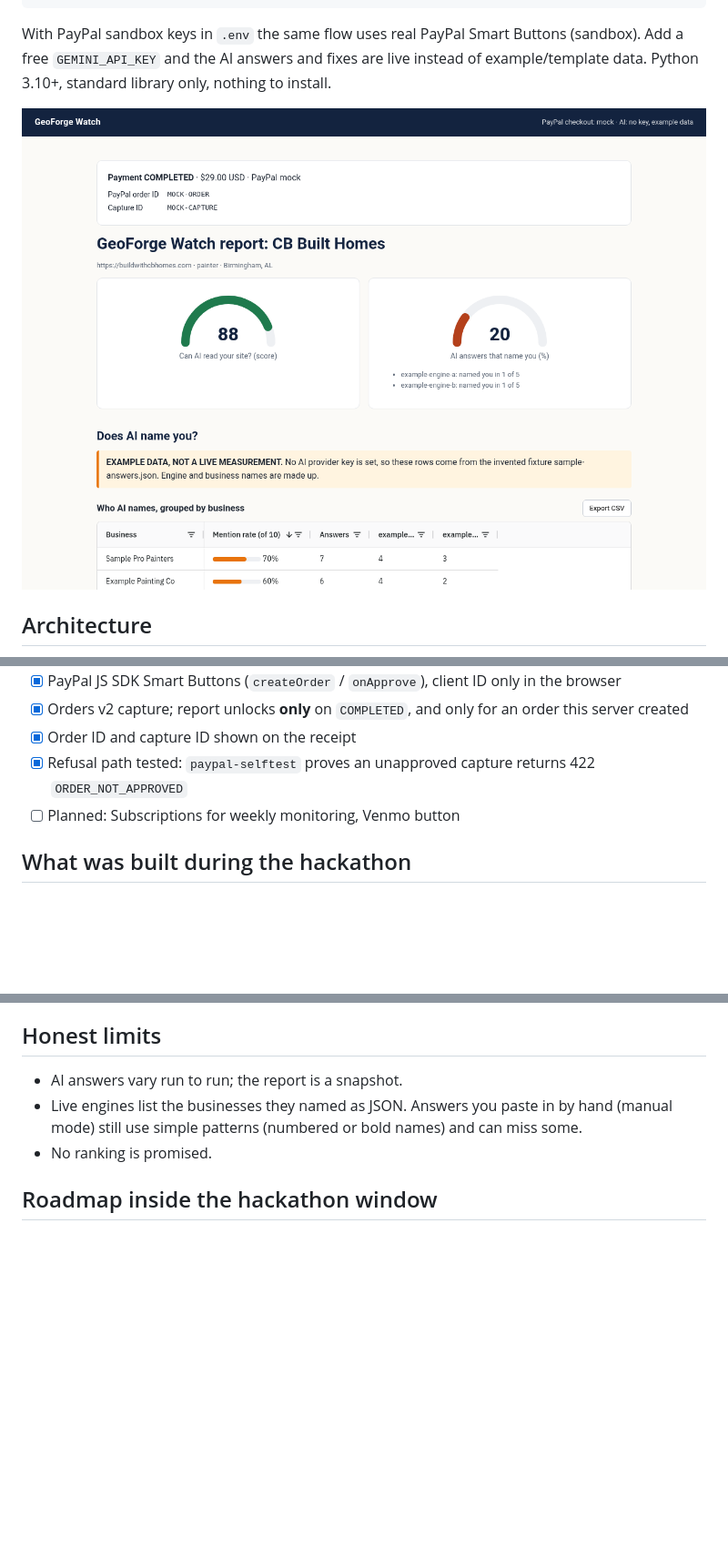
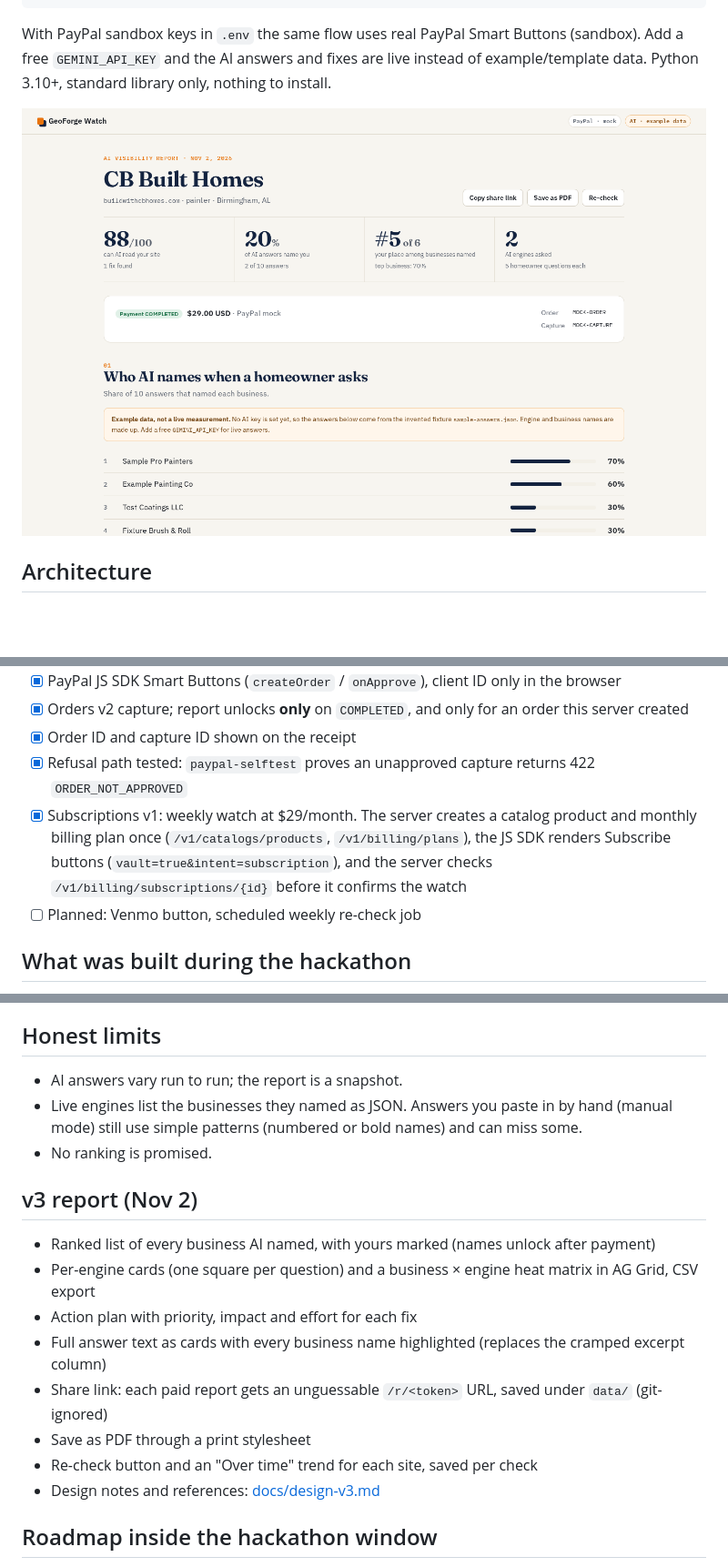
Before and after one commit to 4Gaige/geoforge-watch, a Markdown page: README.md, 3 parts joined by grey strips. Shown at 91% size. Drawn GitHub-style; pictures changed too: docs/paid-report.png; blank space fills up the shorter version.

Commit message:
v3: answer-sheet redesign, competitor ranking, engine heat matrix, action plan, answer cards, share link, PDF, re-check trend, PayPal Subscriptions weekly watch

```diff
--- a/README.md
+++ b/README.md
@@ -33,7 +33,8 @@ flowchart LR
 - [x] Orders v2 capture; report unlocks **only** on `COMPLETED`, and only for an order this server created
 - [x] Order ID and capture ID shown on the receipt
 - [x] Refusal path tested: `paypal-selftest` proves an unapproved capture returns 422 `ORDER_NOT_APPROVED`
-- [ ] Planned: Subscriptions for weekly monitoring, Venmo button
+- [x] Subscriptions v1: weekly watch at $29/month. The server creates a catalog product and monthly billing plan once (`/v1/catalogs/products`, `/v1/billing/plans`), the JS SDK renders Subscribe buttons (`vault=true&intent=subscription`), and the server checks `/v1/billing/subscriptions/{id}` before it confirms the watch
+- [ ] Planned: Venmo button, scheduled weekly re-check job
 
 ## What was built during the hackathon
 Everything in this repo was written during the PayPal AI Hackathon submission period (see the commit history, starting Oct 31 2026): the site check, the PayPal Orders v2 sandbox checkout and Smart Buttons, the multi-engine AI provider layer with structured JSON output, the post-payment fix generator, the AG Grid tables and CSV export, and the report design. Built with my AI agent under my direction (Gaige Roberson, with Monty, a Grok Bot agent, writing most of the code).
@@ -87,6 +88,16 @@ Use any PayPal sandbox Personal account, or run with your own sandbox app keys.
 - Live engines list the businesses they named as JSON. Answers you paste in by hand (manual mode) still use simple patterns (numbered or bold names) and can miss some.
 - No ranking is promised.
 
+## v3 report (Nov 2)
+- Ranked list of every business AI named, with yours marked (names unlock after payment)
+- Per-engine cards (one square per question) and a business × engine heat matrix in AG Grid, CSV export
+- Action plan with priority, impact and effort for each fix
+- Full answer text as cards with every business name highlighted (replaces the cramped excerpt column)
+- Share link: each paid report gets an unguessable `/r/<token>` URL, saved under `data/` (git-ignored)
+- Save as PDF through a print stylesheet
+- Re-check button and an "Over time" trend for each site, saved per check
+- Design notes and references: [docs/design-v3.md](docs/design-v3.md)
+
 ## Roadmap inside the hackathon window
 - PayPal Subscriptions for weekly monitoring ($29/mo draft price), with a change alert when the mention rate drops.
 - Venmo button on mobile checkout.
```
Also changed, not shown: docs/design-v3.md (added, +11 -0 lines), 2 other files.
